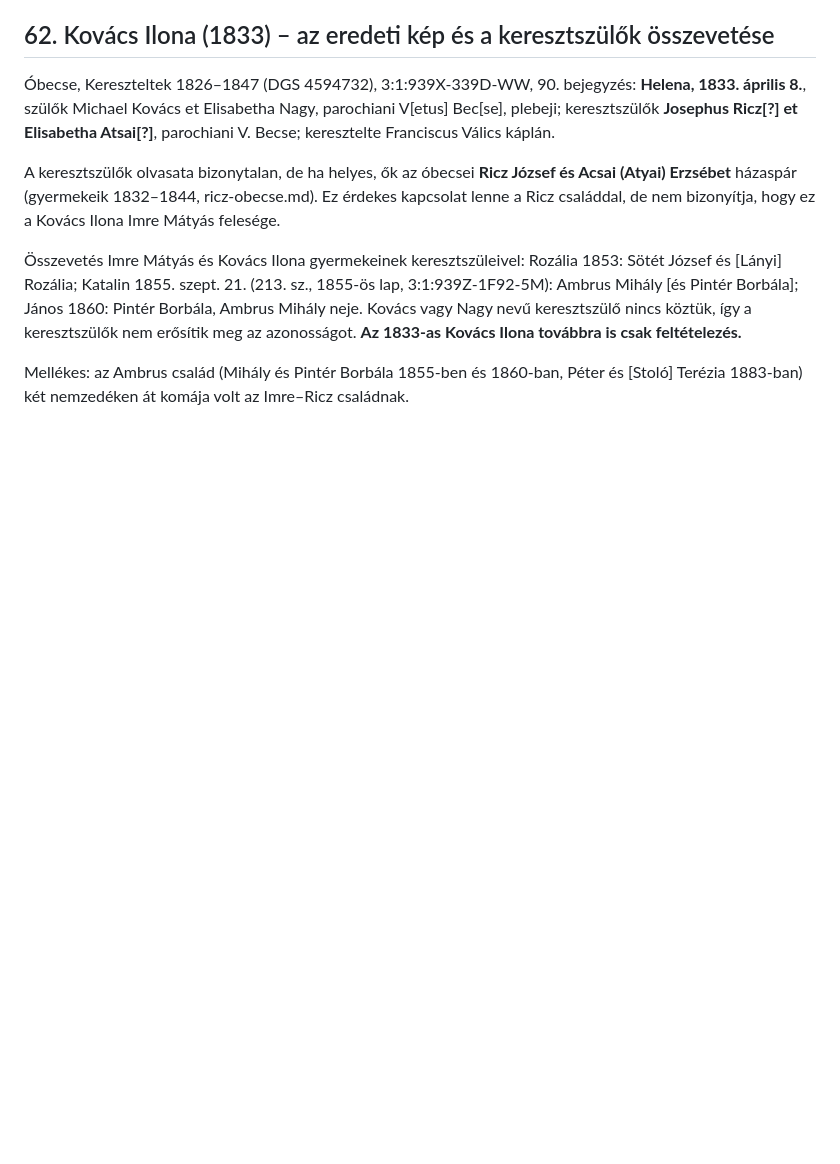
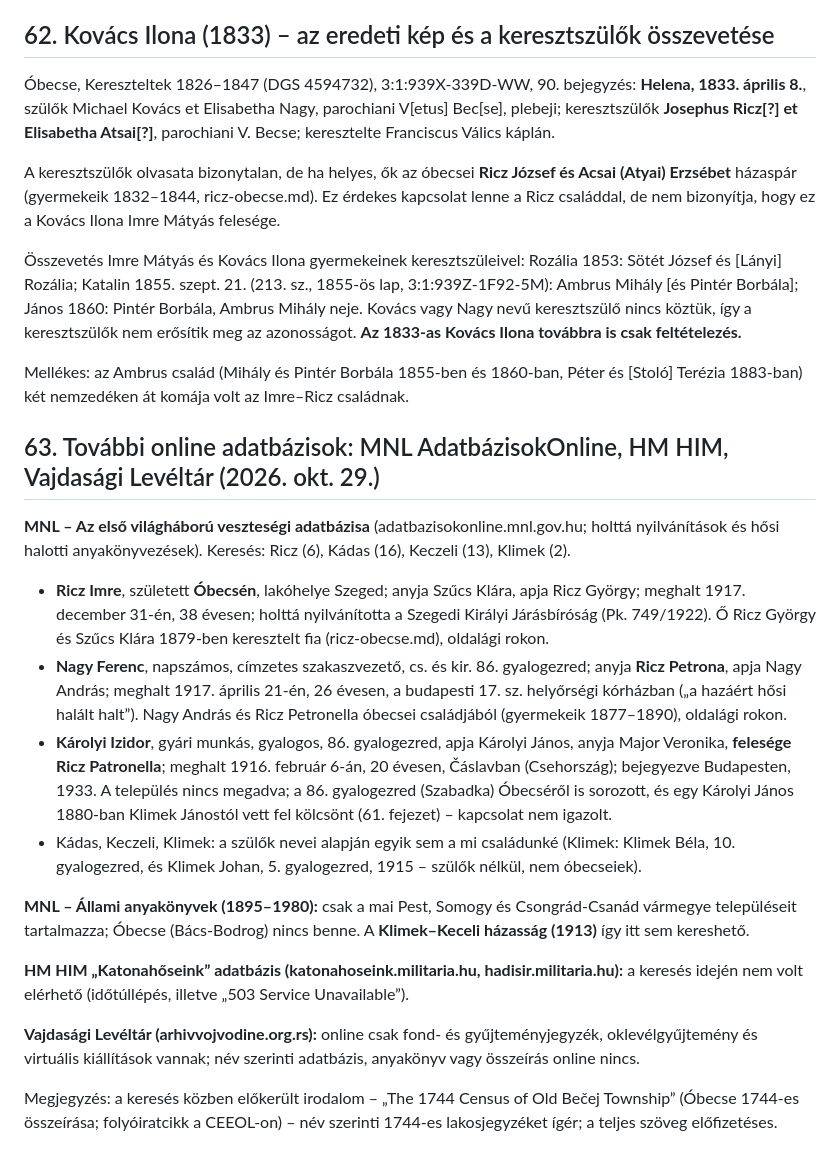
Before and after one commit to ntamas94/csaladfa, a Markdown page: atiratok.md, the part around the change. Drawn GitHub-style; blank space fills up the shorter version.

Commit message:
MNL veszteségi adatbázis: két óbecsei Ricz-rokon; állami anyakönyvek, HM HIM, Vajdasági Levéltár (63. fejezet)
Co-Authored-By: Claude Opus 5.5 <noreply@anthropic.com>

```diff
--- a/atiratok.md
+++ b/atiratok.md
@@ -1141,3 +1141,19 @@ A keresztszülők olvasata bizonytalan, de ha helyes, ők az óbecsei **Ricz Jó
 Összevetés Imre Mátyás és Kovács Ilona gyermekeinek keresztszüleivel: Rozália 1853: Sötét József és [Lányi] Rozália; Katalin 1855. szept. 21. (213. sz., 1855-ös lap, 3:1:939Z-1F92-5M): Ambrus Mihály [és Pintér Borbála]; János 1860: Pintér Borbála, Ambrus Mihály neje. Kovács vagy Nagy nevű keresztszülő nincs köztük, így a keresztszülők nem erősítik meg az azonosságot. **Az 1833-as Kovács Ilona továbbra is csak feltételezés.**
 
 Mellékes: az Ambrus család (Mihály és Pintér Borbála 1855-ben és 1860-ban, Péter és [Stoló] Terézia 1883-ban) két nemzedéken át komája volt az Imre–Ricz családnak.
+
+## 63. További online adatbázisok: MNL AdatbázisokOnline, HM HIM, Vajdasági Levéltár (2026. okt. 29.)
+
+**MNL – Az első világháború veszteségi adatbázisa** (adatbazisokonline.mnl.gov.hu; holttá nyilvánítások és hősi halotti anyakönyvezések). Keresés: Ricz (6), Kádas (16), Keczeli (13), Klimek (2).
+- **Ricz Imre**, született **Óbecsén**, lakóhelye Szeged; anyja Szűcs Klára, apja Ricz György; meghalt 1917. december 31-én, 38 évesen; holttá nyilvánította a Szegedi Királyi Járásbíróság (Pk. 749/1922). Ő Ricz György és Szűcs Klára 1879-ben keresztelt fia (ricz-obecse.md), oldalági rokon.
+- **Nagy Ferenc**, napszámos, címzetes szakaszvezető, cs. és kir. 86. gyalogezred; anyja **Ricz Petrona**, apja Nagy András; meghalt 1917. április 21-én, 26 évesen, a budapesti 17. sz. helyőrségi kórházban („a hazáért hősi halált halt”). Nagy András és Ricz Petronella óbecsei családjából (gyermekeik 1877–1890), oldalági rokon.
+- **Károlyi Izidor**, gyári munkás, gyalogos, 86. gyalogezred, apja Károlyi János, anyja Major Veronika, **felesége Ricz Patronella**; meghalt 1916. február 6-án, 20 évesen, Čáslavban (Csehország); bejegyezve Budapesten, 1933. A település nincs megadva; a 86. gyalogezred (Szabadka) Óbecséről is sorozott, és egy Károlyi János 1880-ban Klimek Jánostól vett fel kölcsönt (61. fejezet) – kapcsolat nem igazolt.
+- Kádas, Keczeli, Klimek: a szülők nevei alapján egyik sem a mi családunké (Klimek: Klimek Béla, 10. gyalogezred, és Klimek Johan, 5. gyalogezred, 1915 – szülők nélkül, nem óbecseiek).
+
+**MNL – Állami anyakönyvek (1895–1980):** csak a mai Pest, Somogy és Csongrád-Csanád vármegye településeit tartalmazza; Óbecse (Bács-Bodrog) nincs benne. A **Klimek–Keceli házasság (1913)** így itt sem kereshető.
+
+**HM HIM „Katonahőseink” adatbázis (katonahoseink.militaria.hu, hadisir.militaria.hu):** a keresés idején nem volt elérhető (időtúllépés, illetve „503 Service Unavailable”).
+
+**Vajdasági Levéltár (arhivvojvodine.org.rs):** online csak fond- és gyűjteményjegyzék, oklevélgyűjtemény és virtuális kiállítások vannak; név szerinti adatbázis, anyakönyv vagy összeírás online nincs.
+
+Megjegyzés: a keresés közben előkerült irodalom – „The 1744 Census of Old Bečej Township” (Óbecse 1744-es összeírása; folyóiratcikk a CEEOL-on) – név szerinti 1744-es lakosjegyzéket ígér; a teljes szöveg előfizetéses.
```
Also changed, not shown: ricz-obecse.md (+1 -0 lines).
